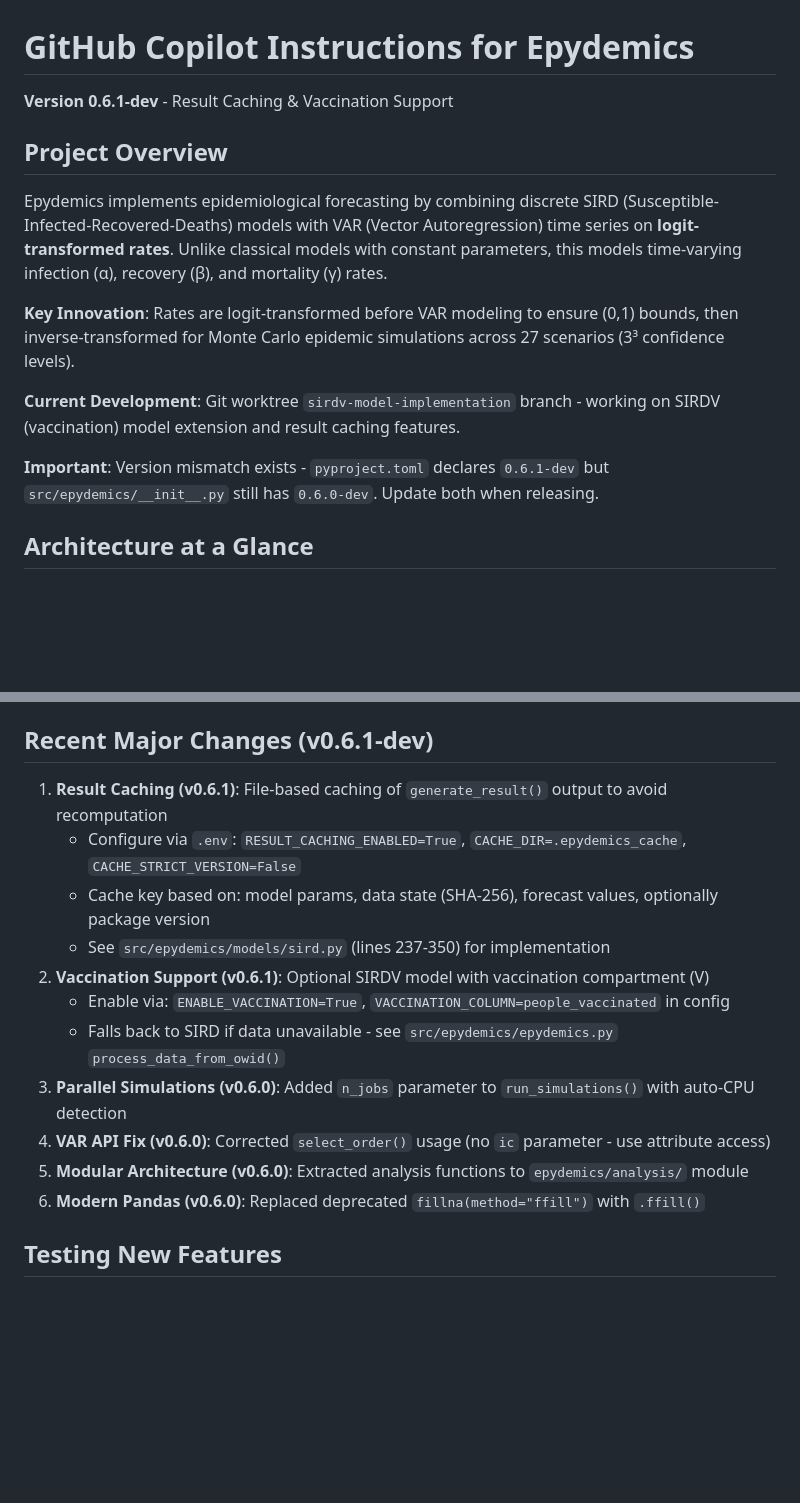
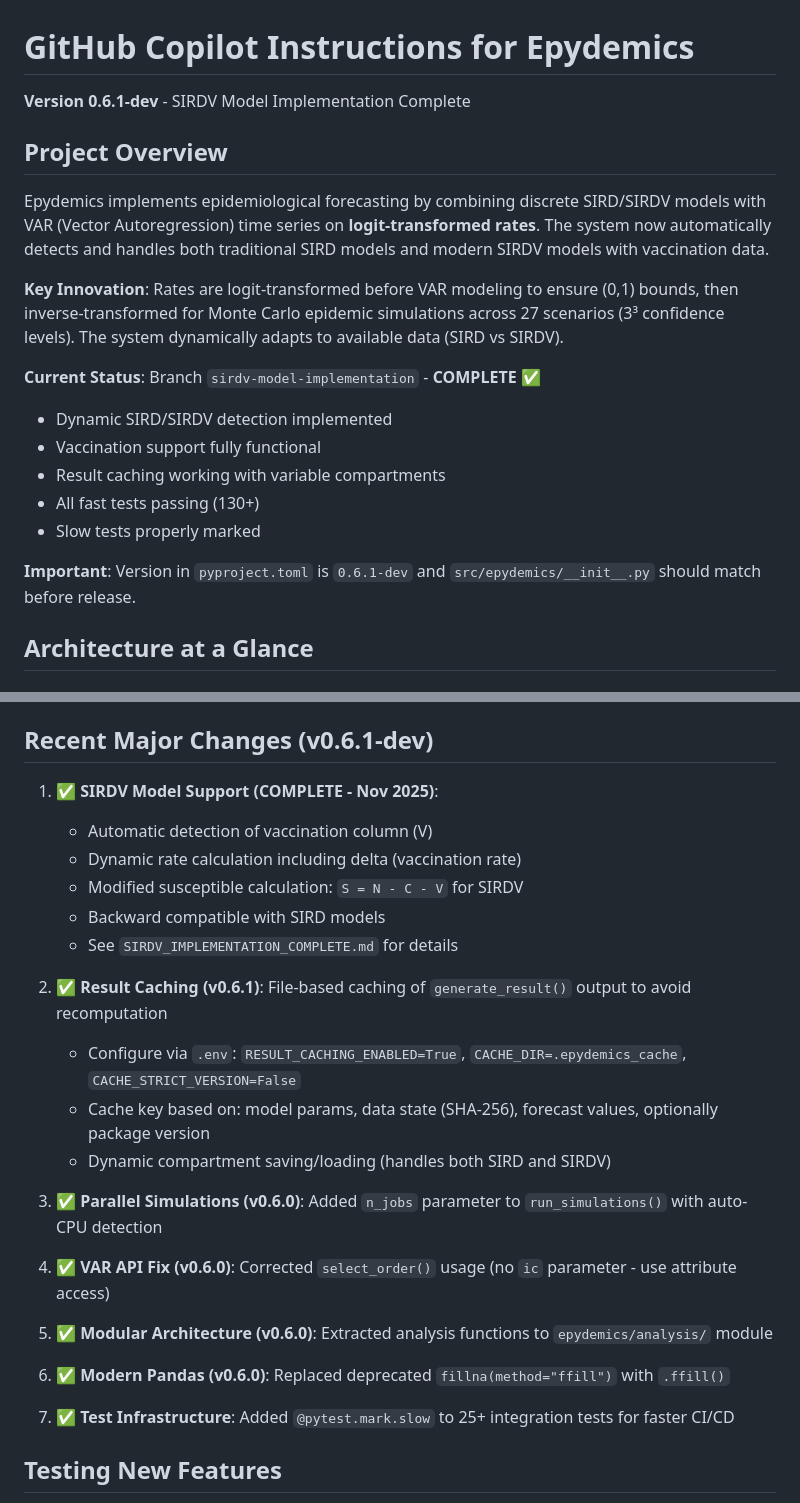
Before and after one commit to julihocc/epydemics, a Markdown page: .github/copilot-instructions.md, 2 parts joined by grey strips. Drawn GitHub-style; blank space fills up the shorter version.

```diff
--- a/.github/copilot-instructions.md
+++ b/.github/copilot-instructions.md
@@ -1,15 +1,20 @@
 # GitHub Copilot Instructions for Epydemics
 
-**Version 0.6.1-dev** - Result Caching & Vaccination Support
+**Version 0.6.1-dev** - SIRDV Model Implementation Complete
 
 ## Project Overview
-Epydemics implements epidemiological forecasting by combining discrete SIRD (Susceptible-Infected-Recovered-Deaths) models with VAR (Vector Autoregression) time series on **logit-transformed rates**. Unlike classical models with constant parameters, this models time-varying infection (α), recovery (β), and mortality (γ) rates.
+Epydemics implements epidemiological forecasting by combining discrete SIRD/SIRDV models with VAR (Vector Autoregression) time series on **logit-transformed rates**. The system now automatically detects and handles both traditional SIRD models and modern SIRDV models with vaccination data.
 
-**Key Innovation**: Rates are logit-transformed before VAR modeling to ensure (0,1) bounds, then inverse-transformed for Monte Carlo epidemic simulations across 27 scenarios (3³ confidence levels).
+**Key Innovation**: Rates are logit-transformed before VAR modeling to ensure (0,1) bounds, then inverse-transformed for Monte Carlo epidemic simulations across 27 scenarios (3³ confidence levels). The system dynamically adapts to available data (SIRD vs SIRDV).
 
-**Current Development**: Git worktree `sirdv-model-implementation` branch - working on SIRDV (vaccination) model extension and result caching features.
+**Current Status**: Branch `sirdv-model-implementation` - **COMPLETE** ✅
+- Dynamic SIRD/SIRDV detection implemented
+- Vaccination support fully functional
+- Result caching working with variable compartments
+- All fast tests passing (130+)
+- Slow tests properly marked
 
-**Important**: Version mismatch exists - `pyproject.toml` declares `0.6.1-dev` but `src/epydemics/__init__.py` still has `0.6.0-dev`. Update both when releasing.
+**Important**: Version in `pyproject.toml` is `0.6.1-dev` and `src/epydemics/__init__.py` should match before release.
 
 ## Architecture at a Glance
 
@@ -254,17 +259,27 @@ def forecast(self, steps: int) -> None:
 
 ## Recent Major Changes (v0.6.1-dev)
 
-1. **Result Caching (v0.6.1)**: File-based caching of `generate_result()` output to avoid recomputation
+1. **✅ SIRDV Model Support (COMPLETE - Nov 2025)**:
+   - Automatic detection of vaccination column (V)
+   - Dynamic rate calculation including delta (vaccination rate)
+   - Modified susceptible calculation: `S = N - C - V` for SIRDV
+   - Backward compatible with SIRD models
+   - See `SIRDV_IMPLEMENTATION_COMPLETE.md` for details
+
+2. **✅ Result Caching (v0.6.1)**: File-based caching of `generate_result()` output to avoid recomputation
    - Configure via `.env`: `RESULT_CACHING_ENABLED=True`, `CACHE_DIR=.epydemics_cache`, `CACHE_STRICT_VERSION=False`
    - Cache key based on: model params, data state (SHA-256), forecast values, optionally package version
-   - See `src/epydemics/models/sird.py` (lines 237-350) for implementation
-2. **Vaccination Support (v0.6.1)**: Optional SIRDV model with vaccination compartment (V)
-   - Enable via: `ENABLE_VACCINATION=True`, `VACCINATION_COLUMN=people_vaccinated` in config
-   - Falls back to SIRD if data unavailable - see `src/epydemics/epydemics.py` `process_data_from_owid()`
-3. **Parallel Simulations (v0.6.0)**: Added `n_jobs` parameter to `run_simulations()` with auto-CPU detection
-4. **VAR API Fix (v0.6.0)**: Corrected `select_order()` usage (no `ic` parameter - use attribute access)
-5. **Modular Architecture (v0.6.0)**: Extracted analysis functions to `epydemics/analysis/` module
-6. **Modern Pandas (v0.6.0)**: Replaced deprecated `fillna(method="ffill")` with `.ffill()`
+   - Dynamic compartment saving/loading (handles both SIRD and SIRDV)
+
+3. **✅ Parallel Simulations (v0.6.0)**: Added `n_jobs` parameter to `run_simulations()` with auto-CPU detection
+
+4. **✅ VAR API Fix (v0.6.0)**: Corrected `select_order()` usage (no `ic` parameter - use attribute access)
+
+5. **✅ Modular Architecture (v0.6.0)**: Extracted analysis functions to `epydemics/analysis/` module
+
+6. **✅ Modern Pandas (v0.6.0)**: Replaced deprecated `fillna(method="ffill")` with `.ffill()`
+
+7. **✅ Test Infrastructure**: Added `@pytest.mark.slow` to 25+ integration tests for faster CI/CD
 
 ## Testing New Features
 - **Result Caching**: `tests/models/test_result_caching.py` - cache hit/miss, invalidation, version handling
```
Also changed, not shown: README.md (+22 -12 lines), SIRDV_IMPLEMENTATION_COMPLETE.md (added, +232 -0 lines).
